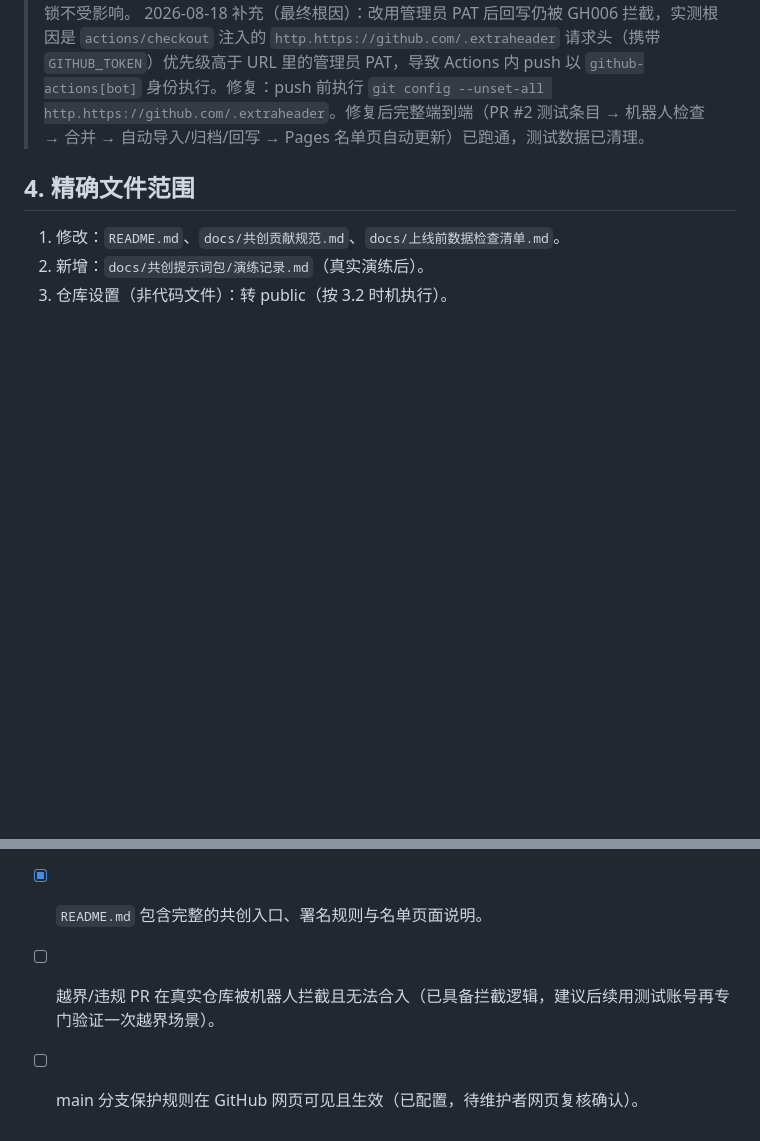
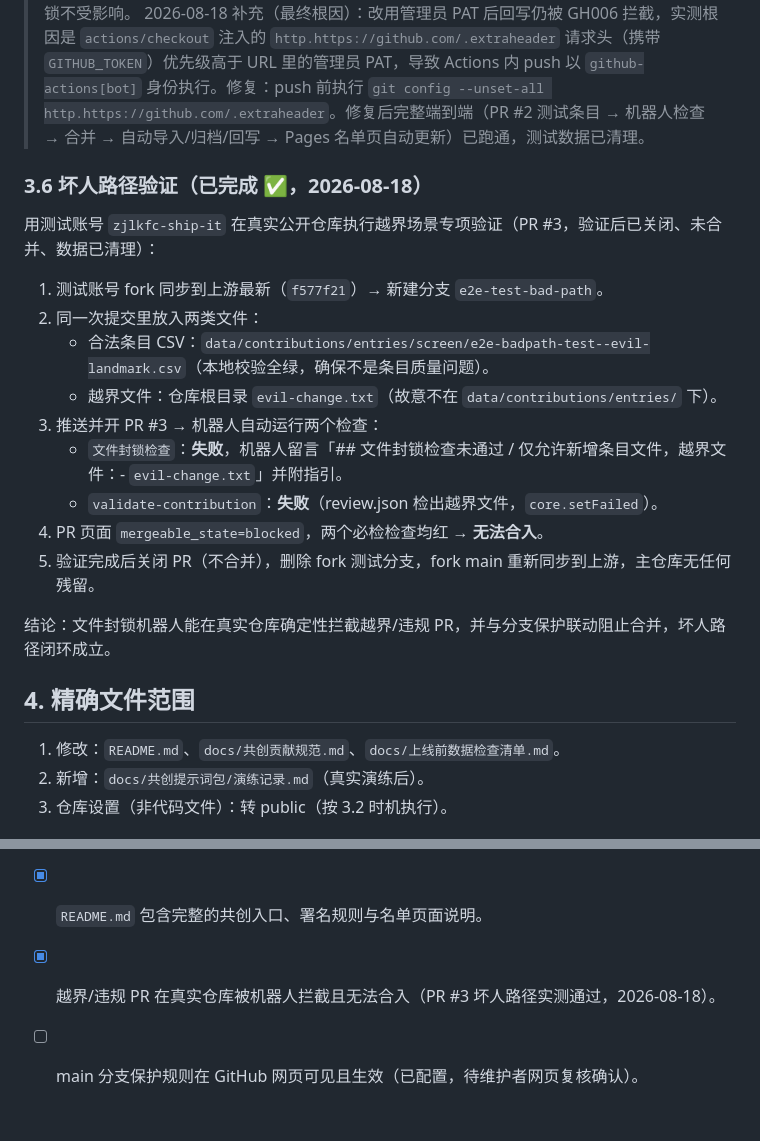
Before and after one commit to dragan2023/Worldmark, a Markdown page: docs/共创式条目贡献工作流/05_最终验证与运营准备.md, 2 parts joined by grey strips. Rendered like a GitHub page; blank space fills up the shorter version.

Commit message:
docs(workflow): 记录坏人路径验证结论（PR #3 越界文件被机器人拦截且无法合入）

```diff
--- a/docs/共创式条目贡献工作流/05_最终验证与运营准备.md
+++ b/docs/共创式条目贡献工作流/05_最终验证与运营准备.md
@@ -80,6 +80,22 @@
 > 2026-08-18 补充：发布流水线回写 main 曾因分支保护被拦截（GH006）。已确认个人仓库无法把 GitHub Actions 设为 ruleset bypass 角色，故放弃 ruleset 迁移，保持经典分支保护并把 `enforce_admins` 改为 `false`：发布流水线改用管理员 PAT（Secret `WORLDMARK_ADMIN_TOKEN`）直推回写，并修复署名 bug（按 PR 作者而非合并人署名）。共创者 PR 的两个必检检查与文件封锁不受影响。
 > 2026-08-18 补充（最终根因）：改用管理员 PAT 后回写仍被 GH006 拦截，实测根因是 `actions/checkout` 注入的 `http.https://github.com/.extraheader` 请求头（携带 `GITHUB_TOKEN`）优先级高于 URL 里的管理员 PAT，导致 Actions 内 push 以 `github-actions[bot]` 身份执行。修复：push 前执行 `git config --unset-all http.https://github.com/.extraheader`。修复后完整端到端（PR #2 测试条目 → 机器人检查 → 合并 → 自动导入/归档/回写 → Pages 名单页自动更新）已跑通，测试数据已清理。
 
+### 3.6 坏人路径验证（已完成 ✅，2026-08-18）
+
+用测试账号 `zjlkfc-ship-it` 在真实公开仓库执行越界场景专项验证（PR #3，验证后已关闭、未合并、数据已清理）：
+
+1. 测试账号 fork 同步到上游最新（`f577f21`）→ 新建分支 `e2e-test-bad-path`。
+2. 同一次提交里放入两类文件：
+   - 合法条目 CSV：`data/contributions/entries/screen/e2e-badpath-test--evil-landmark.csv`（本地校验全绿，确保不是条目质量问题）。
+   - 越界文件：仓库根目录 `evil-change.txt`（故意不在 `data/contributions/entries/` 下）。
+3. 推送并开 PR #3 → 机器人自动运行两个检查：
+   - `文件封锁检查`：**失败**，机器人留言「## 文件封锁检查未通过 / 仅允许新增条目文件，越界文件：- `evil-change.txt`」并附指引。
+   - `validate-contribution`：**失败**（review.json 检出越界文件，`core.setFailed`）。
+4. PR 页面 `mergeable_state=blocked`，两个必检检查均红 → **无法合入**。
+5. 验证完成后关闭 PR（不合并），删除 fork 测试分支，fork main 重新同步到上游，主仓库无任何残留。
+
+结论：文件封锁机器人能在真实仓库确定性拦截越界/违规 PR，并与分支保护联动阻止合并，坏人路径闭环成立。
+
 ## 4. 精确文件范围
 
 1. 修改：`README.md`、`docs/共创贡献规范.md`、`docs/上线前数据检查清单.md`。
@@ -99,5 +115,5 @@
 - [x] 转 public 后 fork 流程验证通过（PR #1）。
 - [x] `.venv\Scripts\python.exe -m pytest` 全绿（194 passed）。
 - [x] `README.md` 包含完整的共创入口、署名规则与名单页面说明。
-- [ ] 越界/违规 PR 在真实仓库被机器人拦截且无法合入（已具备拦截逻辑，建议后续用测试账号再专门验证一次越界场景）。
+- [x] 越界/违规 PR 在真实仓库被机器人拦截且无法合入（PR #3 坏人路径实测通过，2026-08-18）。
 - [ ] main 分支保护规则在 GitHub 网页可见且生效（已配置，待维护者网页复核确认）。
```
